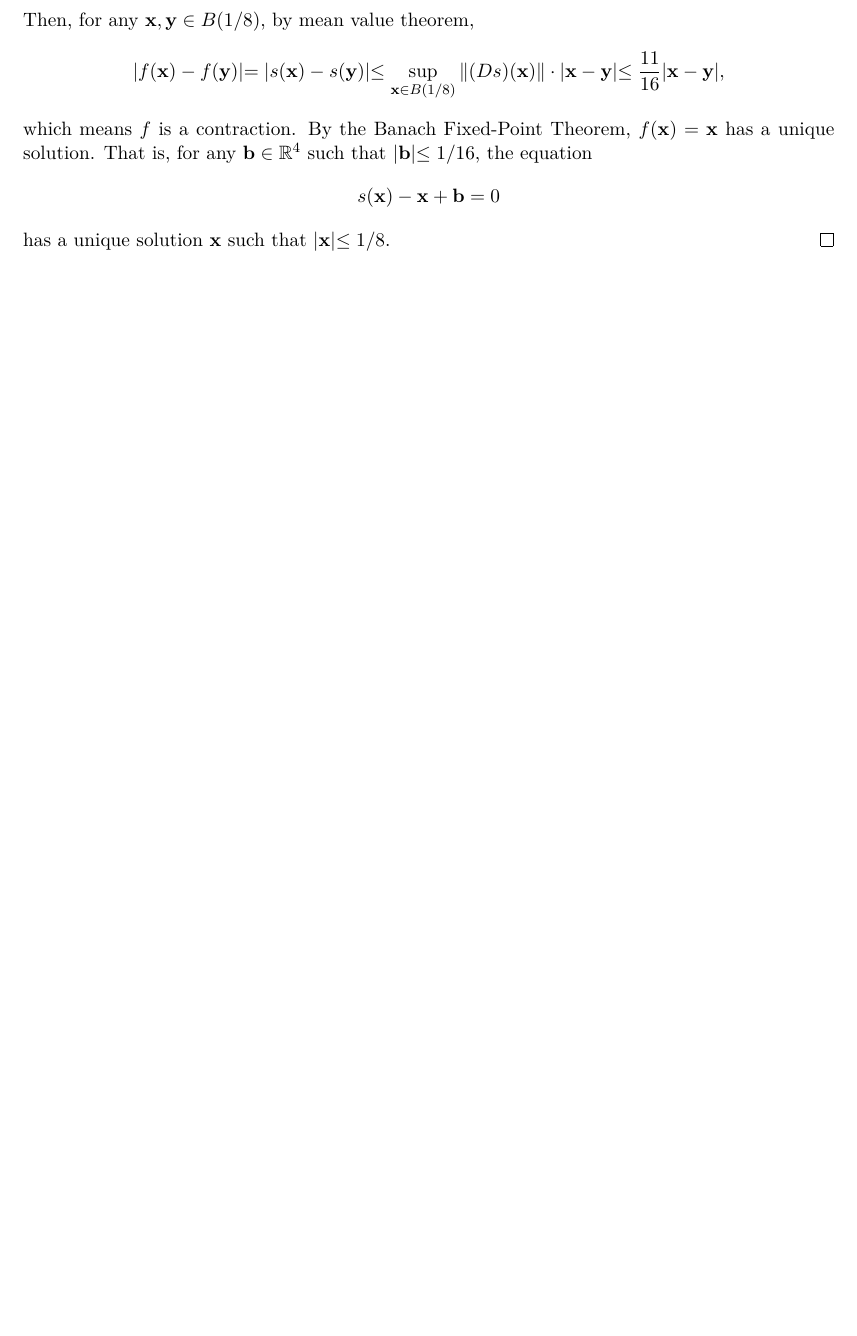
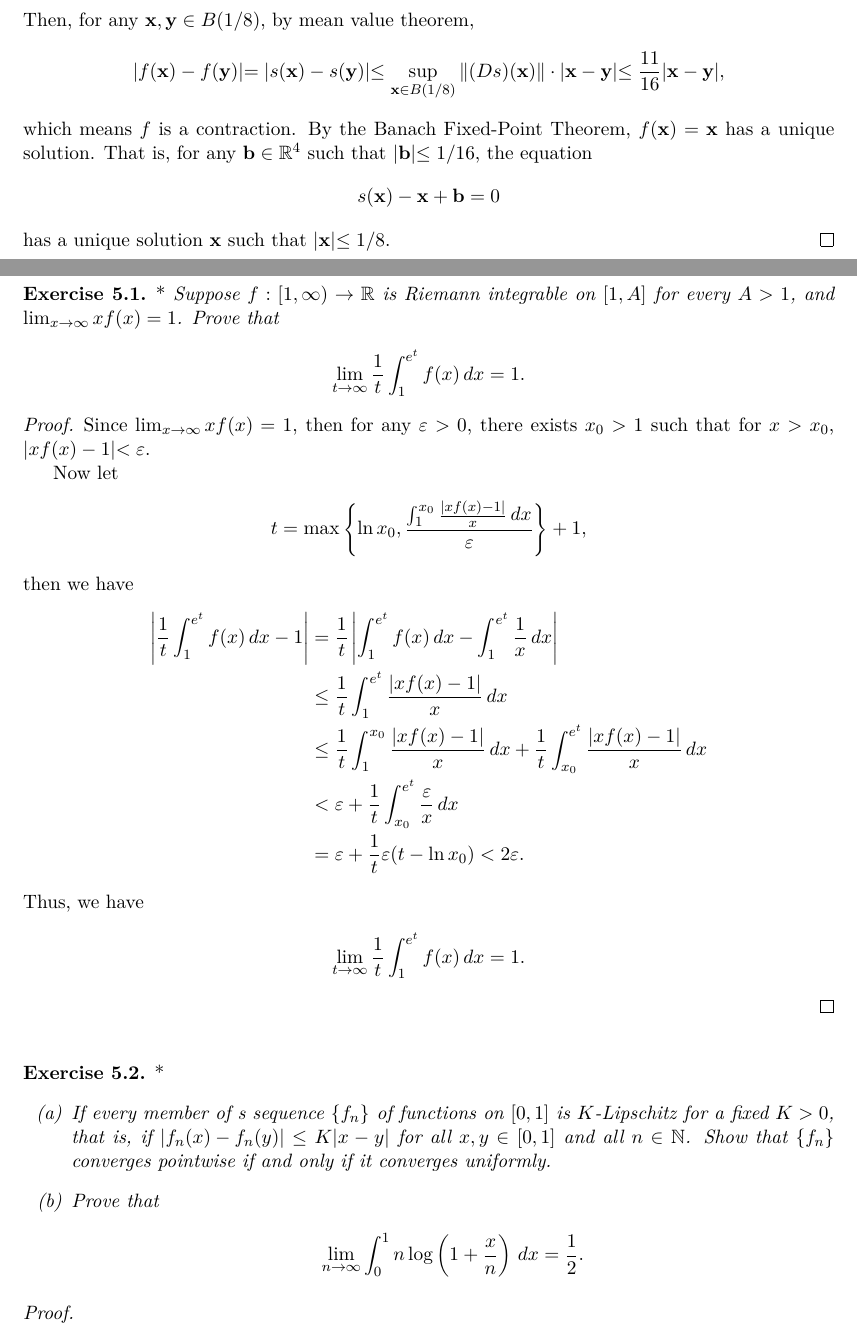
Before and after one commit to zhenyaonu/Analysis-Preliminary-Exam, a LaTeX document (main.tex): part of page 23 of 24 before the commit and two parts of pages 23 and 24 of 26 after it, the two joined at a grey line, cut so that both start at the same text, the shorter picture padded with empty space. Compiled offline with pdfLaTeX.

Commit message:
Updates from Overleaf

```diff
--- a/main.tex
+++ b/main.tex
@@ -1087,3 +1087,48 @@ has a unique solution $\mathbf{x}$ such that $|\mathbf{x}| \leq 1/8$.
 
 
 
+\newpage
+
+\section{May 2017 Exam}
+
+\begin{exercise}{\rm *}\label{May_2017_1}
+Suppose $f:[1, \infty) \to \mathbb{R}$ is Riemann integrable on $[1, A]$ for every $A > 1$, and $\lim_{x \to \infty} xf(x) = 1$. Prove that
+\begin{align*}
+    \lim_{t \to \infty} \frac{1}{t} \int^{e^t}_{1} f(x)\, dx = 1.
+\end{align*}
+\end{exercise}
+\begin{proof}
+Since $\lim_{x \to \infty} xf(x) = 1$, then for any $\varepsilon > 0$, there exists $x_0 > 1$ such that for $x > x_0$, $|xf(x) - 1| < \varepsilon$.
+
+Now let
+\begin{align*}
+    t = \max \left\{\ln x_0, \frac{\int^{x_0}_{1} \frac{|xf(x) - 1|}{x}\, dx}{\varepsilon} \right\} + 1,
+\end{align*}
+then we have
+\begin{align*}
+    \left|\frac{1}{t} \int^{e^t}_{1} f(x)\, dx - 1\right| & = \frac{1}{t} \left|\int^{e^t}_{1} f(x)\, dx - \int^{e^t}_{1} \frac{1}{x}\, dx \right| \\
+    & \leq \frac{1}{t} \int^{e^t}_{1} \frac{|xf(x) - 1|}{x}\, dx \\
+    & \leq \frac{1}{t} \int^{x_0}_{1} \frac{|xf(x) - 1|}{x}\, dx + \frac{1}{t} \int^{e^t}_{x_0} \frac{|xf(x) - 1|}{x}\, dx \\
+    & < \varepsilon + \frac{1}{t} \int^{e^t}_{x_0} \frac{\varepsilon}{x}\, dx \\
+    & = \varepsilon + \frac{1}{t} \varepsilon (t - \ln x_0) < 2 \varepsilon.
+\end{align*}
+Thus, we have
+\begin{align*}
+    \lim_{t \to \infty} \frac{1}{t} \int^{e^t}_{1} f(x)\, dx = 1.
+\end{align*}
+\end{proof}
+
+\medskip
+
+\begin{exercise}{\rm *}
+~\begin{enumerate}[label=(\alph*)]
+    \item If every member of s sequence $\left\{f_n\right\}$ of functions on $[0,1]$ is $K$-Lipschitz for a fixed $K > 0$, that is, if $\left|f_n(x) - f_n(y)\right| \leq K |x - y|$ for all $x , y \in [0,1]$ and all $n \in \mathbb{N}$. Show that $\left\{f_n\right\}$ converges pointwise if and only if it converges uniformly.
+
+    \item Prove that
+    \begin{align*}
+        \lim_{n\to\infty} \int^1_0 n \log \left(1 + \frac{x}{n}\right)\, dx = \frac{1}{2}.
+    \end{align*}
+\end{enumerate}
+\end{exercise}
+\begin{proof}
+~\begin{enumerate}[label=(\alph*)]
```
Also changed, not shown: main.tex (52 more changed lines).
